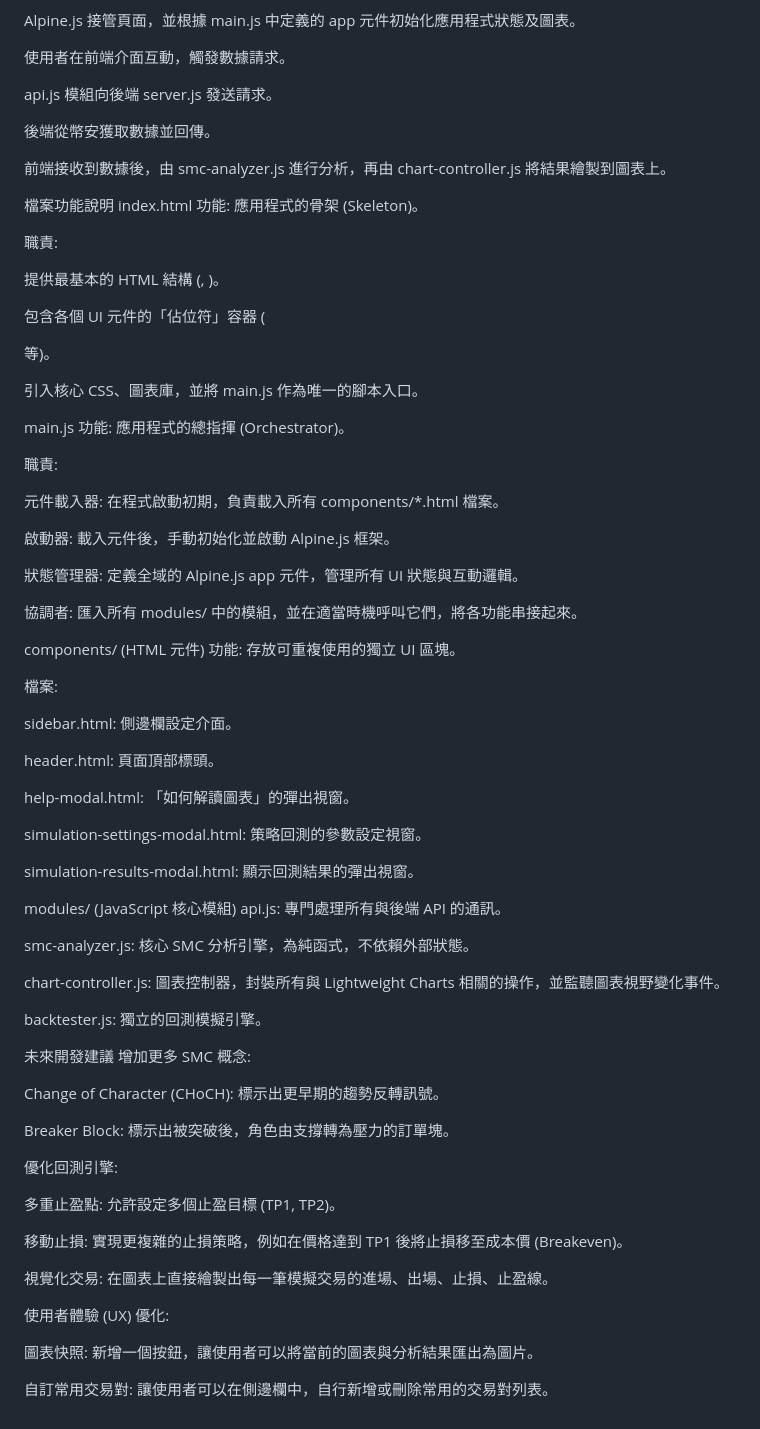
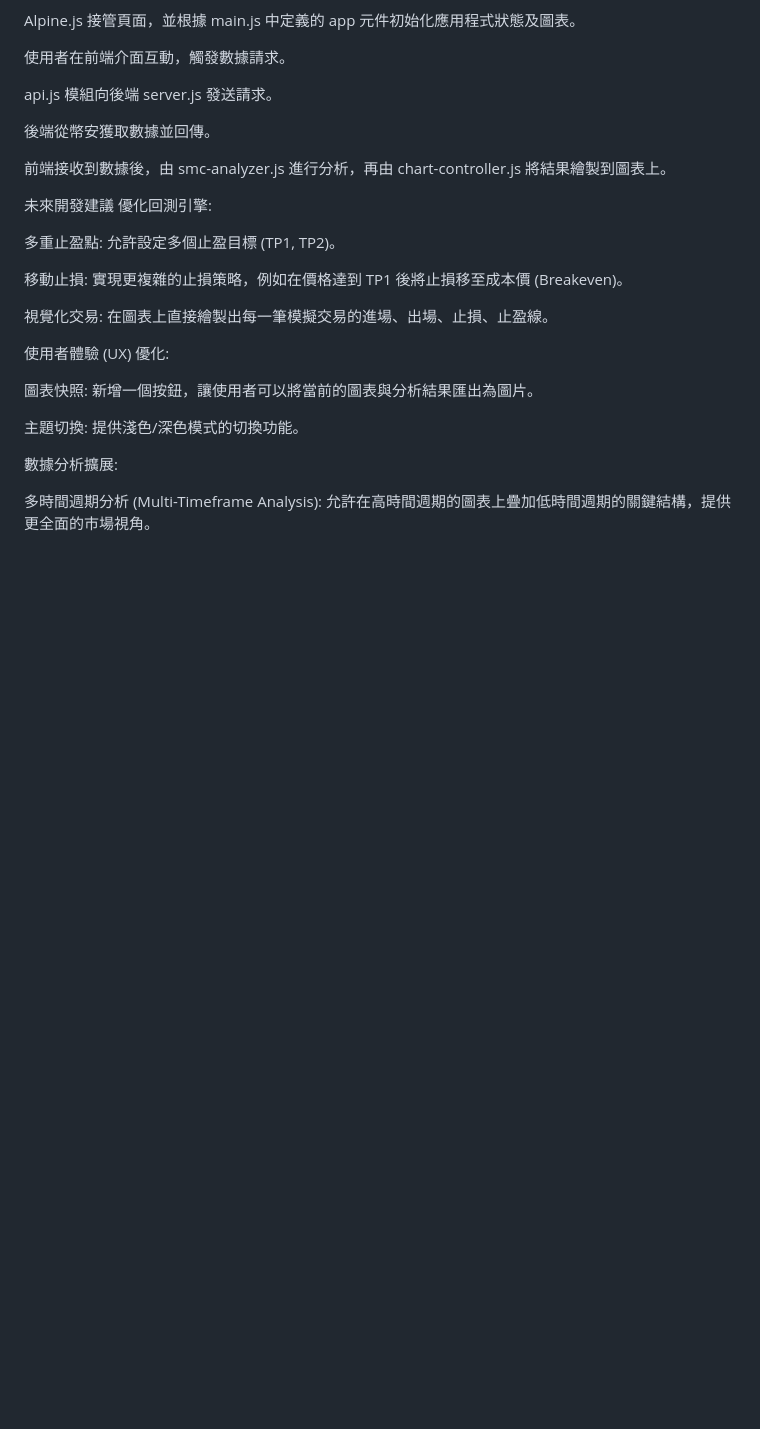
Before and after one commit to bvbnjghui/smc, a Markdown page: README.md, the part around one of its changes. GitHub-like rendering; blank space fills up the shorter version.

```diff
--- a/README.md
+++ b/README.md
@@ -65,62 +70,7 @@ api.js 模組向後端 server.js 發送請求。
 
 前端接收到數據後，由 smc-analyzer.js 進行分析，再由 chart-controller.js 將結果繪製到圖表上。
 
-檔案功能說明
-index.html
-功能: 應用程式的骨架 (Skeleton)。
-
-職責:
-
-提供最基本的 HTML 結構 (<head>, <body>)。
-
-包含各個 UI 元件的「佔位符」容器 (<div id="sidebar-container"> 等)。
-
-引入核心 CSS、圖表庫，並將 main.js 作為唯一的腳本入口。
-
-main.js
-功能: 應用程式的總指揮 (Orchestrator)。
-
-職責:
-
-元件載入器: 在程式啟動初期，負責載入所有 components/*.html 檔案。
-
-啟動器: 載入元件後，手動初始化並啟動 Alpine.js 框架。
-
-狀態管理器: 定義全域的 Alpine.js app 元件，管理所有 UI 狀態與互動邏輯。
-
-協調者: 匯入所有 modules/ 中的模組，並在適當時機呼叫它們，將各功能串接起來。
-
-components/ (HTML 元件)
-功能: 存放可重複使用的獨立 UI 區塊。
-
-檔案:
-
-sidebar.html: 側邊欄設定介面。
-
-header.html: 頁面頂部標頭。
-
-help-modal.html: 「如何解讀圖表」的彈出視窗。
-
-simulation-settings-modal.html: 策略回測的參數設定視窗。
-
-simulation-results-modal.html: 顯示回測結果的彈出視窗。
-
-modules/ (JavaScript 核心模組)
-api.js: 專門處理所有與後端 API 的通訊。
-
-smc-analyzer.js: 核心 SMC 分析引擎，為純函式，不依賴外部狀態。
-
-chart-controller.js: 圖表控制器，封裝所有與 Lightweight Charts 相關的操作，並監聽圖表視野變化事件。
-
-backtester.js: 獨立的回測模擬引擎。
-
 未來開發建議
-增加更多 SMC 概念:
-
-Change of Character (CHoCH): 標示出更早期的趨勢反轉訊號。
-
-Breaker Block: 標示出被突破後，角色由支撐轉為壓力的訂單塊。
-
 優化回測引擎:
 
 多重止盈點: 允許設定多個止盈目標 (TP1, TP2)。
@@ -133,4 +83,8 @@ Breaker Block: 標示出被突破後，角色由支撐轉為壓力的訂單塊
 
 圖表快照: 新增一個按鈕，讓使用者可以將當前的圖表與分析結果匯出為圖片。
 
-自訂常用交易對: 讓使用者可以在側邊欄中，自行新增或刪除常用的交易對列表。
+主題切換: 提供淺色/深色模式的切換功能。
+
+數據分析擴展:
+
+多時間週期分析 (Multi-Timeframe Analysis): 允許在高時間週期的圖表上疊加低時間週期的關鍵結構，提供更全面的市場視角。
```
Also changed, not shown: other parts of README.md (+26 -21 lines).
